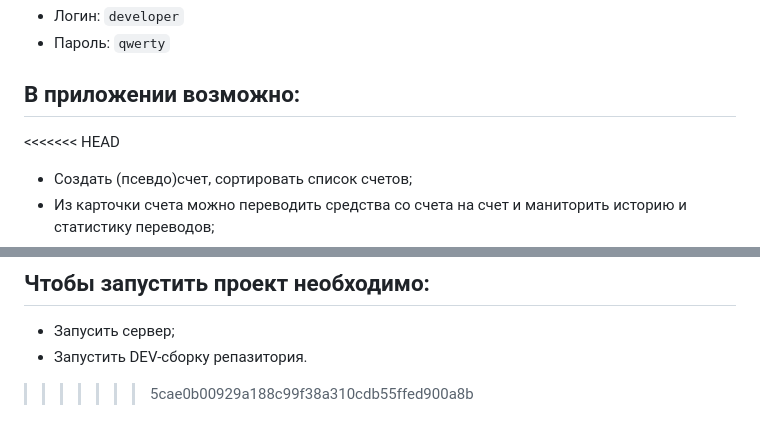
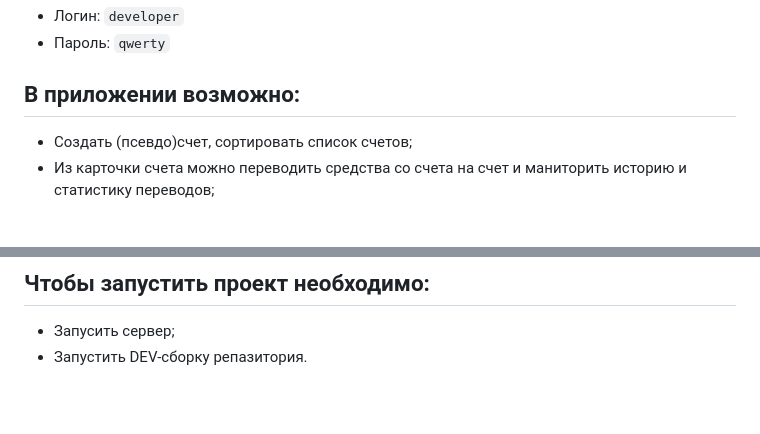
Before and after one commit to K4maS/coin-practice, a Markdown page: README.md, 2 parts joined by grey strips. GitHub-like rendering; blank space fills up the shorter version.

```diff
--- a/README.md
+++ b/README.md
@@ -7,7 +7,6 @@
   * Пароль: `qwerty`
 
 ## В приложении возможно:
-<<<<<<< HEAD
   - Создать (псевдо)счет, сортировать список счетов;
   - Из карточки счета можно переводить средства со счета на счет и маниторить историю и статистику переводов;
   - В окна истории переводов(при нажатии на таблицу или диограмму) имеется расширинная история и статистика;
@@ -57,4 +56,3 @@
 ## Чтобы запустить проект необходимо:
   - Запусить сервер;
   - Запустить DEV-сборку репазитория.
->>>>>>> 5cae0b00929a188c99f38a310cdb55ffed900a8b
```
Also changed, not shown: other parts of README.md (+1 -1 lines).
